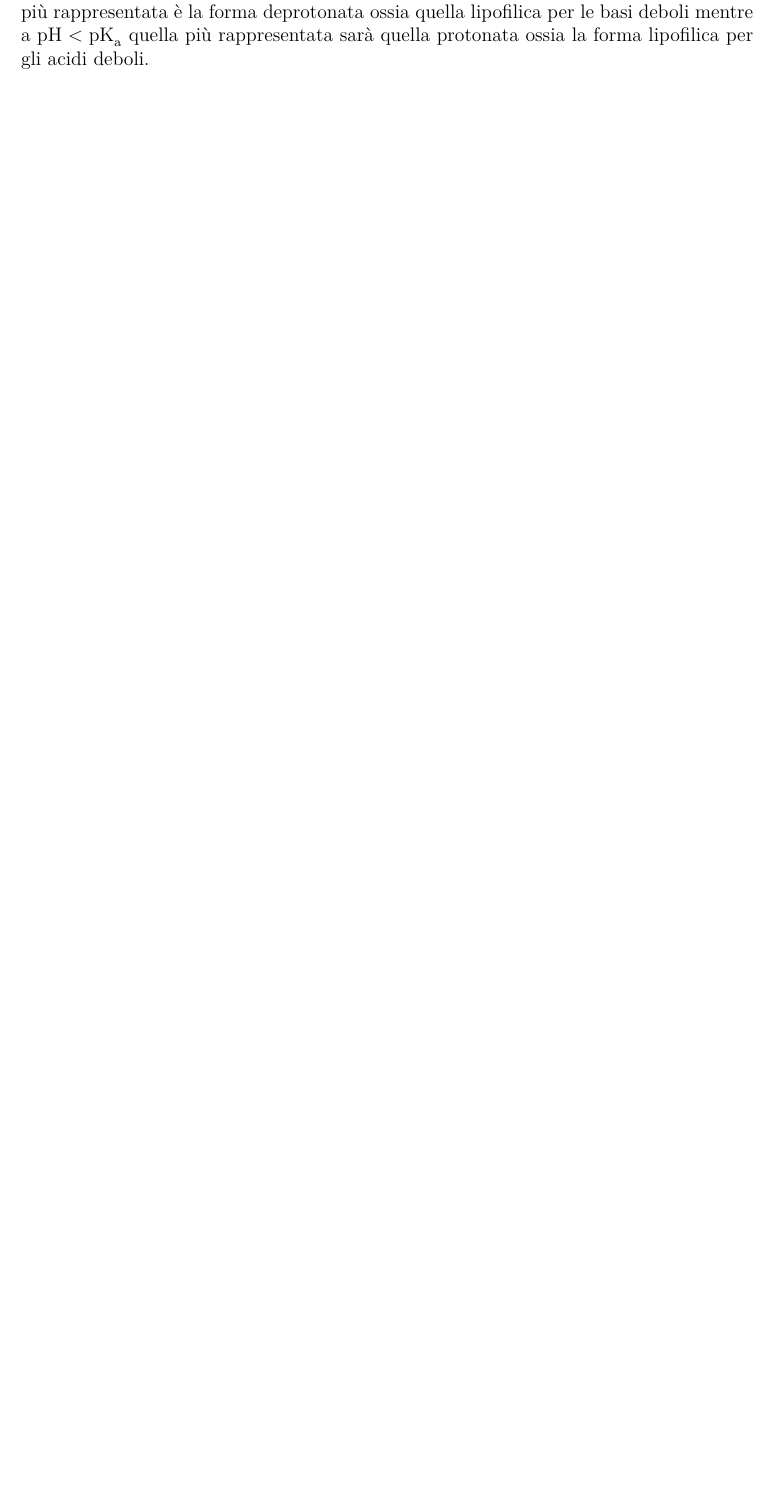
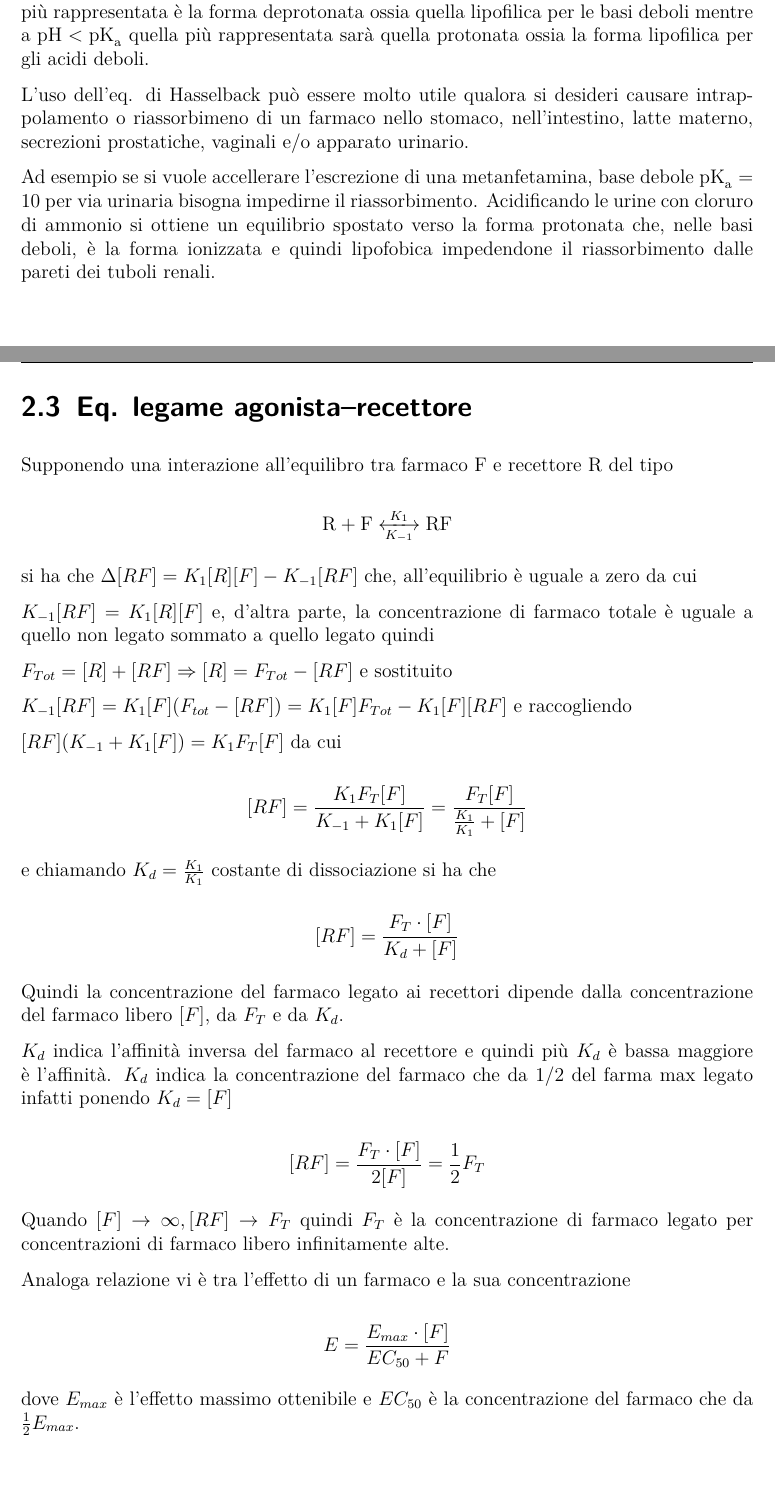
Before and after one commit to EmilianoBruni/farmacologia_mnemonic_charts, a LaTeX thesis (farmacologia_mnemonic_charts.tex, which reads introduzione_alla_farmacologia.tex): part of page 8 of 89 before the commit and two parts of pages 8 and 9 of 91 after it, the two joined at a grey line, cut so that both start at the same text, the shorter picture padded with empty space. The pictures show the PDF file farmacologia_mnemonic_charts.pdf that the author committed with the source.

Commit message:
Aggiunte nuove nozioni sull'introduzione relativamente alle eq tra farmaco e recettore.

```diff
--- a/introduzione_alla_farmacologia.tex
+++ b/introduzione_alla_farmacologia.tex
@@ -187,3 +187,43 @@ Definisce il rapporto tra forma protonata e non sulla base della costante di dis
 $$\log\frac{\ce{[HA]}}{\ce{[A^-]}} = \ce{pK_a} - \ce{pH}$$
 
 che si applica sia alle basi che agli acidi deboli. Per cui a $\ce{pH} > \ce{pK_a}$ si avrà che quella più rappresentata è la forma deprotonata ossia quella lipofilica per le basi deboli mentre a $\ce{pH} < \ce{pK_a}$ quella più rappresentata sarà quella protonata ossia la forma lipofilica per gli acidi deboli.
+
+L'uso dell'eq. di Hasselback può essere molto utile qualora si desideri causare intrappolamento o riassorbimeno di un farmaco nello stomaco, nell'intestino, latte materno, secrezioni prostatiche, vaginali e/o apparato urinario.
+
+Ad esempio se si vuole accellerare l'escrezione di una metanfetamina, base debole $\ce{pK_a} = 10$ per via urinaria bisogna impedirne il riassorbimento. Acidificando le urine con cloruro di ammonio si ottiene un equilibrio spostato verso la forma protonata che, nelle basi deboli, è la forma ionizzata e quindi lipofobica impedendone il riassorbimento dalle pareti dei tuboli renali.
+
+\section{Eq. legame agonista--recettore}
+
+Supponendo una interazione all'equilibro tra farmaco F e recettore R del tipo
+
+$$ \ce{R + F <->[K_1][K_{-1}] RF} $$
+
+si ha che $\Delta[RF] = K_1[R][F] - K_{-1}[RF]$ che, all'equilibrio è uguale a zero da cui
+
+$K_{-1}[RF] = K_1[R][F]$ e, d'altra parte, la concentrazione di farmaco totale è uguale a quello non legato sommato a quello legato quindi
+
+$F_{Tot} = [R] + [RF] \Rightarrow [R] = F_{Tot} - [RF]$ e sostituito
+
+$K_{-1}[RF] = K_1[F](F_{tot} - [RF]) = K_1[F]F_{Tot} - K_1[F][RF]$ e raccogliendo
+
+$[RF](K_{-1} + K_1[F]) = K_1F_T[F]$ da cui
+
+$$[RF] = \frac{K_1F_T[F]}{K_{-1}+K_1[F]}=\frac{F_T[F]}{\frac{K_1}{K_1} + [F]}$$
+
+e chiamando $K_d = \frac{K_1}{K_1}$ costante di dissociazione si ha che
+
+$$[RF]=\frac{F_T\cdot[F]}{K_d+[F]}$$
+
+Quindi la concentrazione del farmaco legato ai recettori dipende dalla concentrazione del farmaco libero $[F]$, da $F_T$ e da $K_d$.
+
+$K_d$ indica l'affinità inversa del farmaco al recettore e quindi più $K_d$ è bassa maggiore è l'affinità. $K_d$ indica la concentrazione del farmaco che da 1/2 del farma max legato infatti ponendo $K_d =[F]$
+
+$$ [RF] = \frac{F_T\cdot[F]}{2[F]}=\frac 12 F_T$$
+
+Quando $[F]\rightarrow\infty, [RF] \rightarrow F_T$ quindi $F_T$ è la concentrazione di farmaco legato per concentrazioni di farmaco libero infinitamente alte.
+
+Analoga relazione vi è tra l'effetto di un farmaco e la sua concentrazione
+
+$$E =\frac{E_{max}\cdot[F]}{EC_{50} + F}$$
+
+dove $E_{max}$ è l'effetto massimo ottenibile e $EC_{50}$ è la concentrazione del farmaco che da $\frac12 E_{max}$.
@@ -189,0 +237 @@ che si applica sia alle basi che agli acidi deboli. Per cui a $\ce{pH} > \ce{pK_
+$$\frac{C'}{C} = 1+ \frac{[I]}{K'_D}$$
@@ -189,0 +250,7 @@ che si applica sia alle basi che agli acidi deboli. Per cui a $\ce{pH} > \ce{pK_
+\end{description}
+
+\begin{description}
+\item[Potenza farmacologica] relativa alla concentrazione $EC_{50}$ o alla dose $ED_{50}$ che causa il 50\% della risposta massima. Un farmaco è tanto più potente quanto più è bassa la $EC_{50}$, $ED_{50}$.
+
+\item[Efficacia massima] E' la $E_{max}$ ossia la risposta massima che posso produrre indipendentemente dalla dose.
+\end{description}
```
Also changed, not shown: farmacologia_mnemonic_charts.pdf, introduzione_alla_farmacologia.tex (19 more changed lines).
